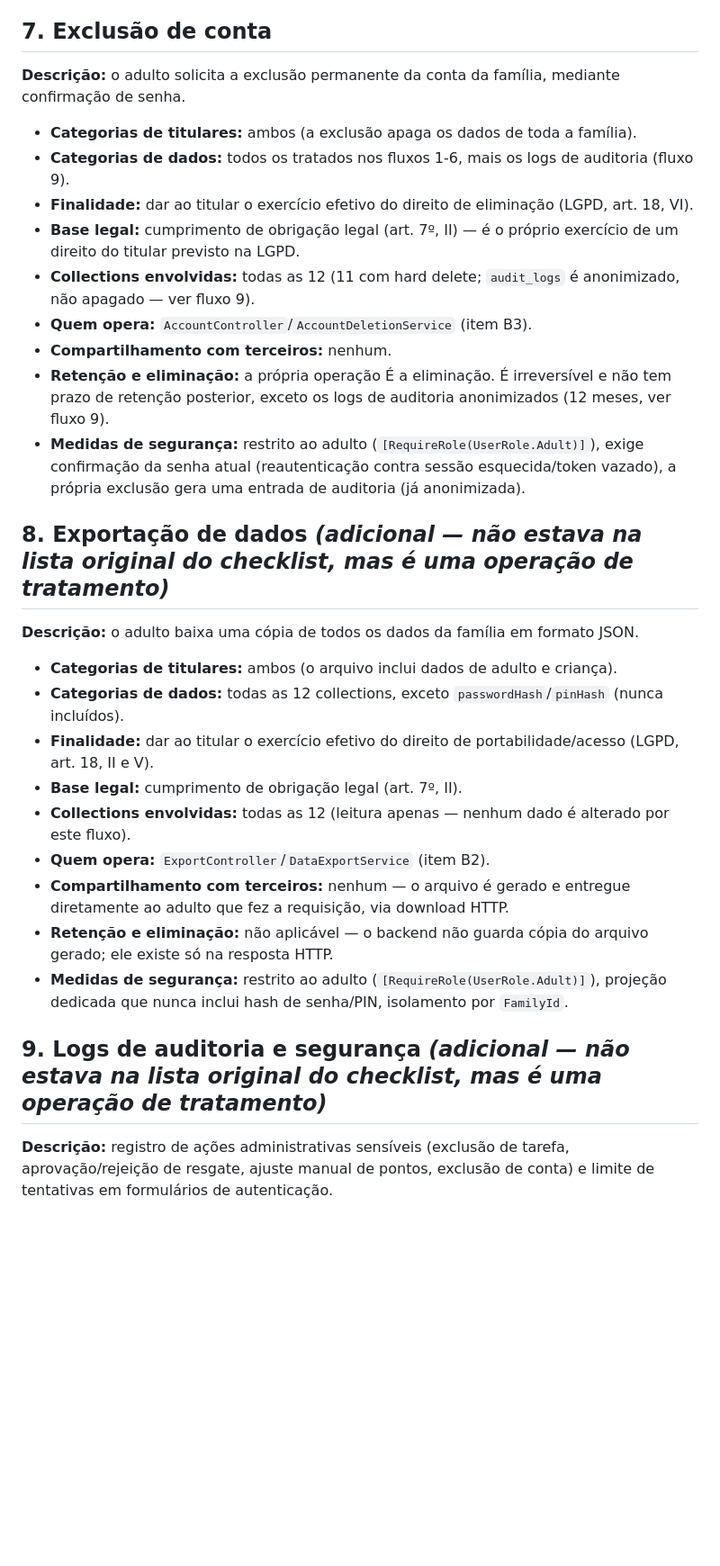
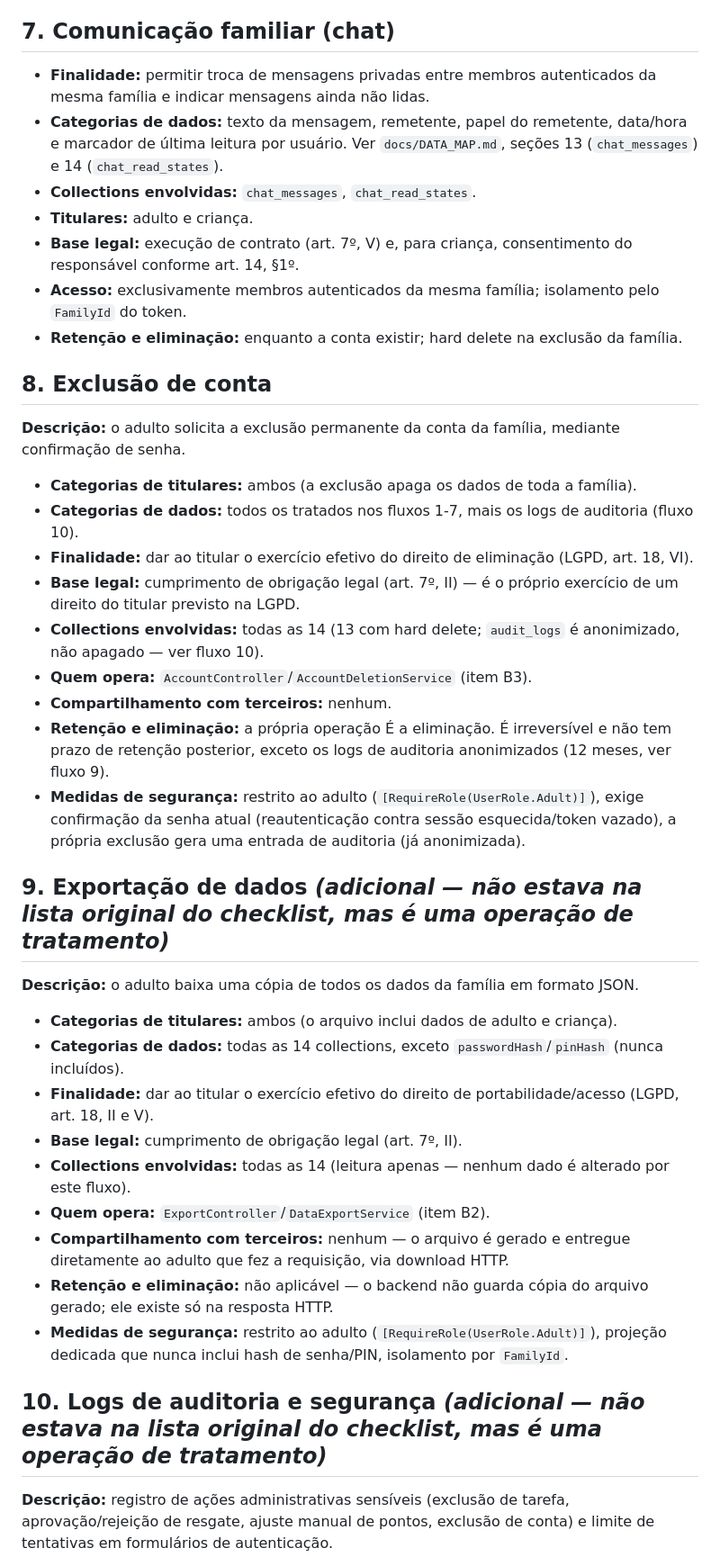
Before and after one commit to taukkunen1/pacus-, a Markdown page: docs/REGISTRO_TRATAMENTO.md, the part around one of its changes. Shown at 90% size. Rendered like a GitHub page; blank space fills up the shorter version.

Commit message:
docs: registrar tratamento do chat e leitura

```diff
--- a/docs/REGISTRO_TRATAMENTO.md
+++ b/docs/REGISTRO_TRATAMENTO.md
@@ -105,35 +105,45 @@ Cada fluxo tem:
 - **Retenção e eliminação:** indefinida (histórico de resgates); hard delete na exclusão de conta (B3). `redemptions.itemTitle`/`cost` são cópias congeladas no momento do pedido, preservadas mesmo se o item for depois alterado ou desativado.
 - **Medidas de segurança:** isolamento por `FamilyId` (a checagem de posse do item cobre inclusive a criança tentando usar id de outra família — item C2), aprovação/rejeição restrita ao adulto (`[RequireRole(UserRole.Adult)]`), cada decisão gera log de auditoria (item A5), baixa de estoque atômica com a aprovação.
 
-## 7. Exclusão de conta
+## 7. Comunicação familiar (chat)
+
+- **Finalidade:** permitir troca de mensagens privadas entre membros autenticados da mesma família e indicar mensagens ainda não lidas.
+- **Categorias de dados:** texto da mensagem, remetente, papel do remetente, data/hora e marcador de última leitura por usuário. Ver `docs/DATA_MAP.md`, seções 13 (`chat_messages`) e 14 (`chat_read_states`).
+- **Collections envolvidas:** `chat_messages`, `chat_read_states`.
+- **Titulares:** adulto e criança.
+- **Base legal:** execução de contrato (art. 7º, V) e, para criança, consentimento do responsável conforme art. 14, §1º.
+- **Acesso:** exclusivamente membros autenticados da mesma família; isolamento pelo `FamilyId` do token.
+- **Retenção e eliminação:** enquanto a conta existir; hard delete na exclusão da família.
+
+## 8. Exclusão de conta
 
 **Descrição:** o adulto solicita a exclusão permanente da conta da família, mediante confirmação de senha.
 
 - **Categorias de titulares:** ambos (a exclusão apaga os dados de toda a família).
-- **Categorias de dados:** todos os tratados nos fluxos 1-6, mais os logs de auditoria (fluxo 9).
+- **Categorias de dados:** todos os tratados nos fluxos 1-7, mais os logs de auditoria (fluxo 10).
 - **Finalidade:** dar ao titular o exercício efetivo do direito de eliminação (LGPD, art. 18, VI).
 - **Base legal:** cumprimento de obrigação legal (art. 7º, II) — é o próprio exercício de um direito do titular previsto na LGPD.
-- **Collections envolvidas:** todas as 12 (11 com hard delete; `audit_logs` é anonimizado, não apagado — ver fluxo 9).
+- **Collections envolvidas:** todas as 14 (13 com hard delete; `audit_logs` é anonimizado, não apagado — ver fluxo 10).
 - **Quem opera:** `AccountController`/`AccountDeletionService` (item B3).
 - **Compartilhamento com terceiros:** nenhum.
 - **Retenção e eliminação:** a própria operação É a eliminação. É irreversível e não tem prazo de retenção posterior, exceto os logs de auditoria anonimizados (12 meses, ver fluxo 9).
 - **Medidas de segurança:** restrito ao adulto (`[RequireRole(UserRole.Adult)]`), exige confirmação da senha atual (reautenticação contra sessão esquecida/token vazado), a própria exclusão gera uma entrada de auditoria (já anonimizada).
 
-## 8. Exportação de dados *(adicional — não estava na lista original do checklist, mas é uma operação de tratamento)*
+## 9. Exportação de dados *(adicional — não estava na lista original do checklist, mas é uma operação de tratamento)*
 
 **Descrição:** o adulto baixa uma cópia de todos os dados da família em formato JSON.
 
 - **Categorias de titulares:** ambos (o arquivo inclui dados de adulto e criança).
-- **Categorias de dados:** todas as 12 collections, exceto `passwordHash`/`pinHash` (nunca incluídos).
+- **Categorias de dados:** todas as 14 collections, exceto `passwordHash`/`pinHash` (nunca incluídos).
 - **Finalidade:** dar ao titular o exercício efetivo do direito de portabilidade/acesso (LGPD, art. 18, II e V).
 - **Base legal:** cumprimento de obrigação legal (art. 7º, II).
-- **Collections envolvidas:** todas as 12 (leitura apenas — nenhum dado é alterado por este fluxo).
+- **Collections envolvidas:** todas as 14 (leitura apenas — nenhum dado é alterado por este fluxo).
 - **Quem opera:** `ExportController`/`DataExportService` (item B2).
 - **Compartilhamento com terceiros:** nenhum — o arquivo é gerado e entregue diretamente ao adulto que fez a requisição, via download HTTP.
 - **Retenção e eliminação:** não aplicável — o backend não guarda cópia do arquivo gerado; ele existe só na resposta HTTP.
 - **Medidas de segurança:** restrito ao adulto (`[RequireRole(UserRole.Adult)]`), projeção dedicada que nunca inclui hash de senha/PIN, isolamento por `FamilyId`.
 
-## 9. Logs de auditoria e segurança *(adicional — não estava na lista original do checklist, mas é uma operação de tratamento)*
+## 10. Logs de auditoria e segurança *(adicional — não estava na lista original do checklist, mas é uma operação de tratamento)*
 
 **Descrição:** registro de ações administrativas sensíveis (exclusão de tarefa, aprovação/rejeição de resgate, ajuste manual de pontos, exclusão de conta) e limite de tentativas em formulários de autenticação.
 
```
Also changed, not shown: other parts of docs/REGISTRO_TRATAMENTO.md (+1 -1 lines).
